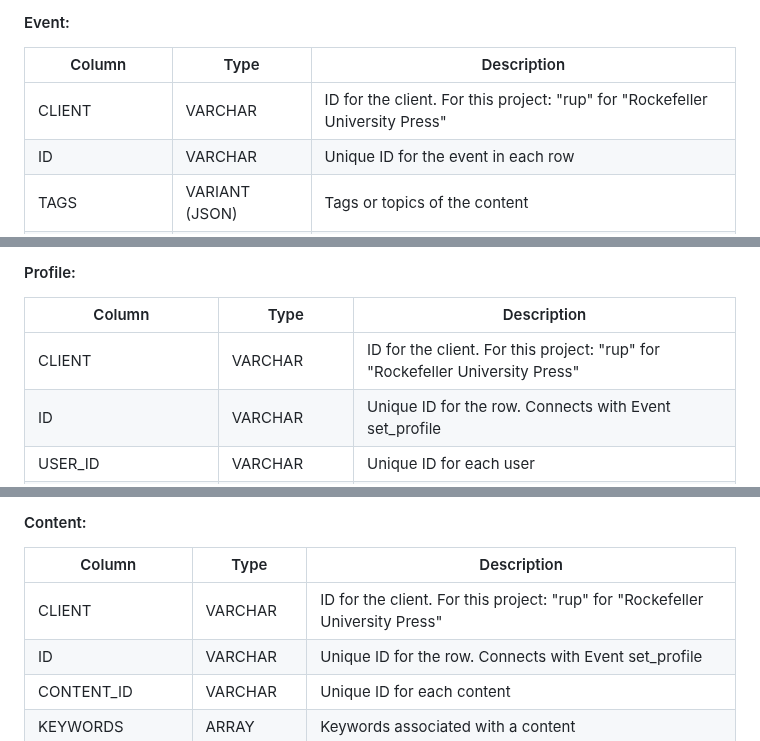
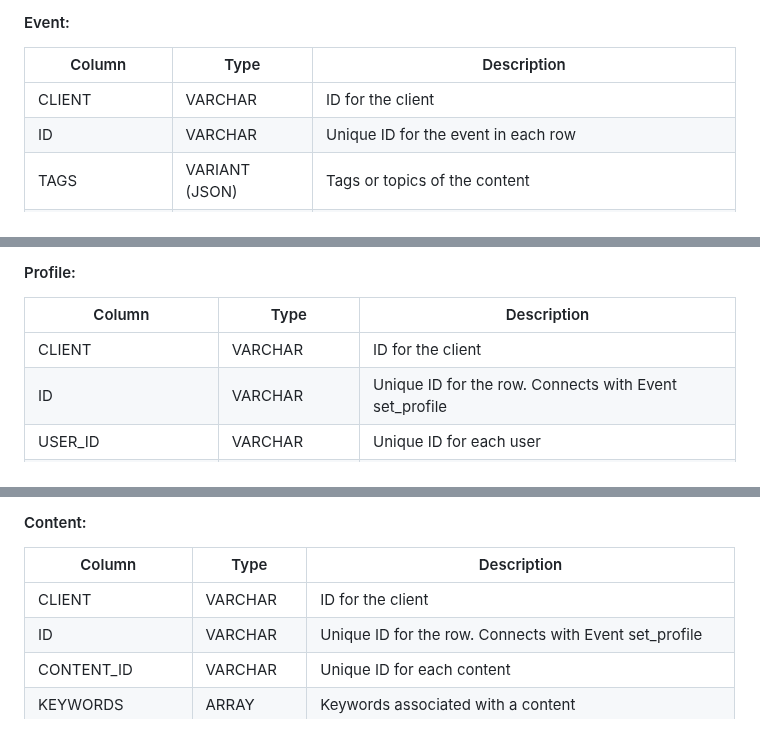
Before and after one commit to Data-ScienceHub/ETM, a Markdown page: README.md, 3 parts joined by grey strips. Rendered like a GitHub page.

```diff
--- a/README.md
+++ b/README.md
@@ -42,7 +42,7 @@ Our project will mainly use the **Event**, **Profile**, and **Content** tables
 
 | Column       | Type           | Description                                                                   |
 |--------------|----------------|-------------------------------------------------------------------------------|
-| CLIENT       | VARCHAR        | ID for the client. For this project: "rup" for "Rockefeller University Press" |
+| CLIENT       | VARCHAR        | ID for the client                                                             |
 | ID           | VARCHAR        | Unique ID for the event in each row                                           |
 | TAGS         | VARIANT (JSON) | Tags or topics of the content                                                 |
 | META         | VARIANT (JSON) | Meta data for each event                                                      |
@@ -71,7 +71,7 @@ Our project will mainly use the **Event**, **Profile**, and **Content** tables
 
 | Column              | Type           | Description                                                                   |
 |---------------------|----------------|-------------------------------------------------------------------------------|
-| CLIENT              | VARCHAR        | ID for the client. For this project: "rup" for "Rockefeller University Press" |
+| CLIENT              | VARCHAR        | ID for the client                                                             |
 | ID                  | VARCHAR        | Unique ID for the row. Connects with Event set_profile                        |
 | USER_ID             | VARCHAR        | Unique ID for each user                                                       |
 | EMAILS              | VARCHAR        | Email addresses associated with a user                                        |
@@ -95,7 +95,7 @@ Our project will mainly use the **Event**, **Profile**, and **Content** tables
 
 | Column          | Type      | Description                                                                   |
 |-----------------|-----------|-------------------------------------------------------------------------------|
-| CLIENT          | VARCHAR   | ID for the client. For this project: "rup" for "Rockefeller University Press" |
+| CLIENT          | VARCHAR   | ID for the client                                                             |
 | ID              | VARCHAR   | Unique ID for the row. Connects with Event set_profile                        |
 | CONTENT_ID      | VARCHAR   | Unique ID for each content                                                    |
 | KEYWORDS        | ARRAY     | Keywords associated with a content                                            |
```
